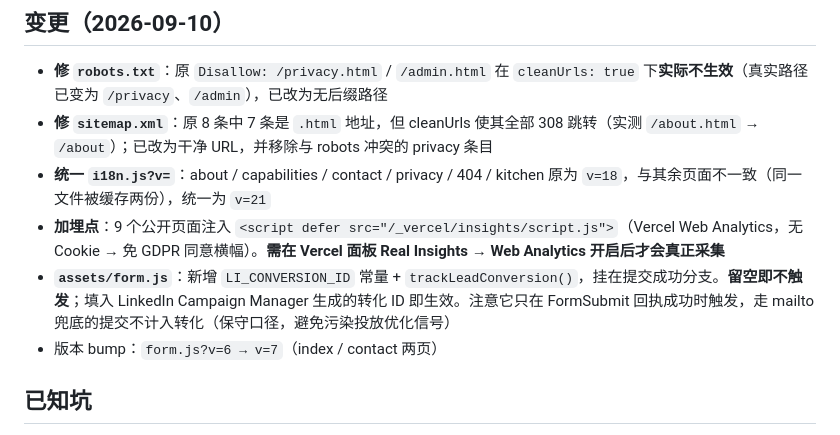
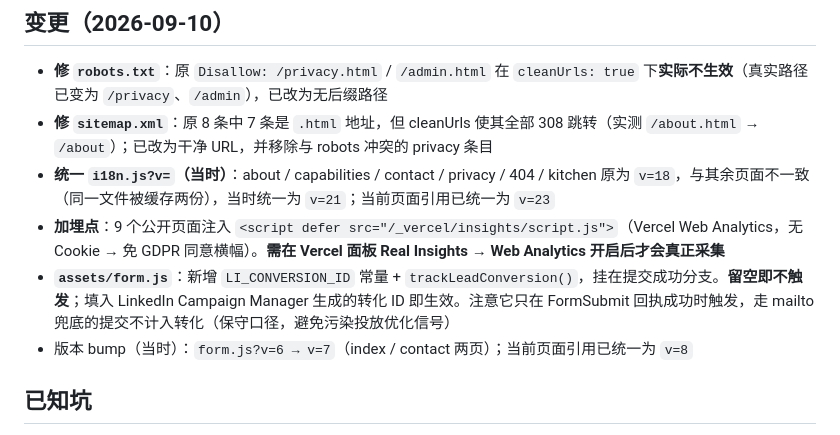
Before and after one commit to harlanblack016448-maker/Unique-oem-site, a Markdown page: CLAUDE.md, the part around the change. Drawn GitHub-style.

Commit message:
docs: label historical cache versions

```diff
--- a/CLAUDE.md
+++ b/CLAUDE.md
@@ -32,10 +32,10 @@
 ## 变更（2026-09-10）
 - **修 `robots.txt`**：原 `Disallow: /privacy.html` / `/admin.html` 在 `cleanUrls: true` 下**实际不生效**（真实路径已变为 `/privacy`、`/admin`），已改为无后缀路径
 - **修 `sitemap.xml`**：原 8 条中 7 条是 `.html` 地址，但 cleanUrls 使其全部 308 跳转（实测 `/about.html` → `/about`）；已改为干净 URL，并移除与 robots 冲突的 privacy 条目
-- **统一 `i18n.js?v=`**：about / capabilities / contact / privacy / 404 / kitchen 原为 `v=18`，与其余页面不一致（同一文件被缓存两份），统一为 `v=21`
+- **统一 `i18n.js?v=`（当时）**：about / capabilities / contact / privacy / 404 / kitchen 原为 `v=18`，与其余页面不一致（同一文件被缓存两份），当时统一为 `v=21`；当前页面引用已统一为 `v=23`
 - **加埋点**：9 个公开页面注入 `<script defer src="/_vercel/insights/script.js">`（Vercel Web Analytics，无 Cookie → 免 GDPR 同意横幅）。**需在 Vercel 面板 Real Insights → Web Analytics 开启后才会真正采集**
 - **`assets/form.js`**：新增 `LI_CONVERSION_ID` 常量 + `trackLeadConversion()`，挂在提交成功分支。**留空即不触发**；填入 LinkedIn Campaign Manager 生成的转化 ID 即生效。注意它只在 FormSubmit 回执成功时触发，走 mailto 兜底的提交不计入转化（保守口径，避免污染投放优化信号）
-- 版本 bump：`form.js?v=6 → v=7`（index / contact 两页）
+- 版本 bump（当时）：`form.js?v=6 → v=7`（index / contact 两页）；当前页面引用已统一为 `v=8`
 
 ## 已知坑
 - Vercel 对脚本化客户端（curl/python/WebFetch）会下发 Security Checkpoint（即使防火墙全关）；远程验收优先浏览器侧，或预期间歇 403
```
